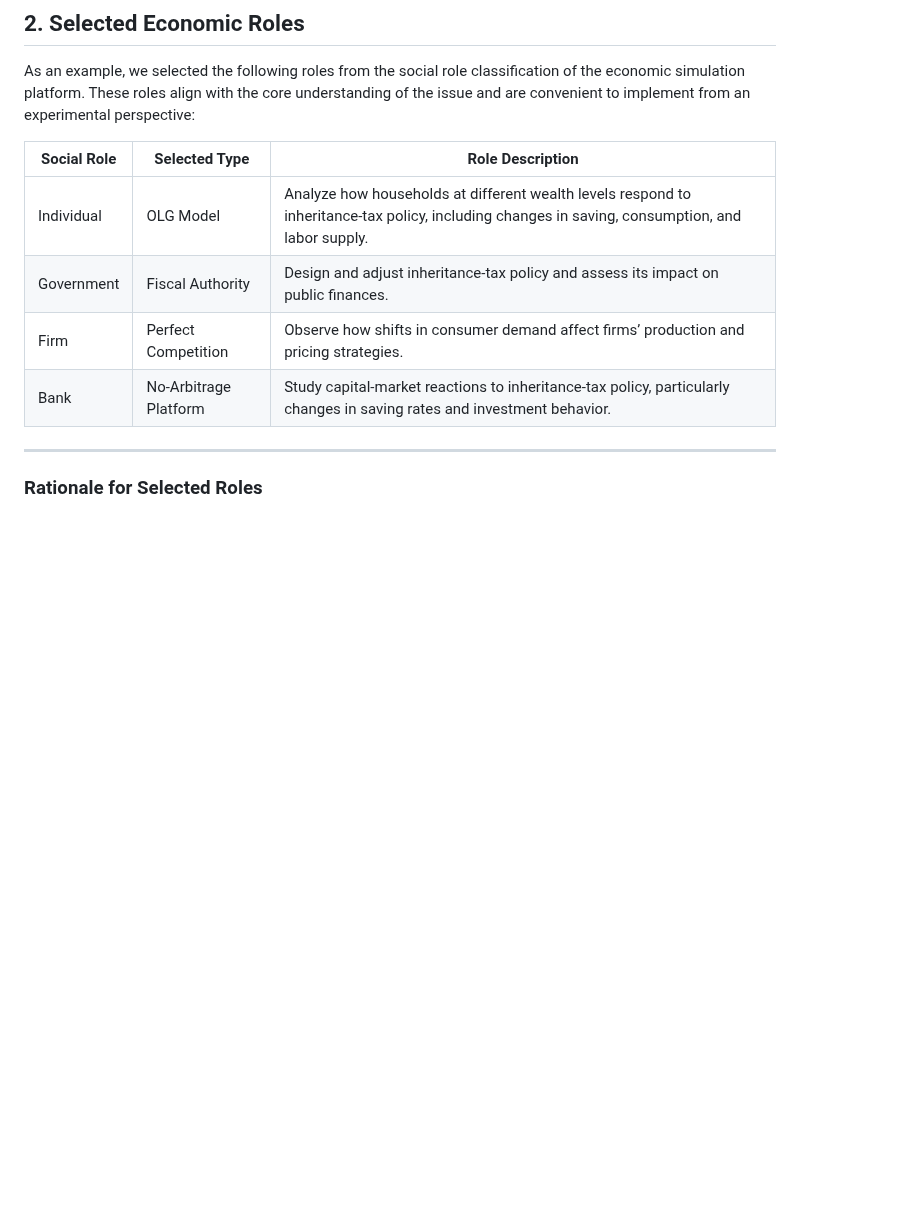
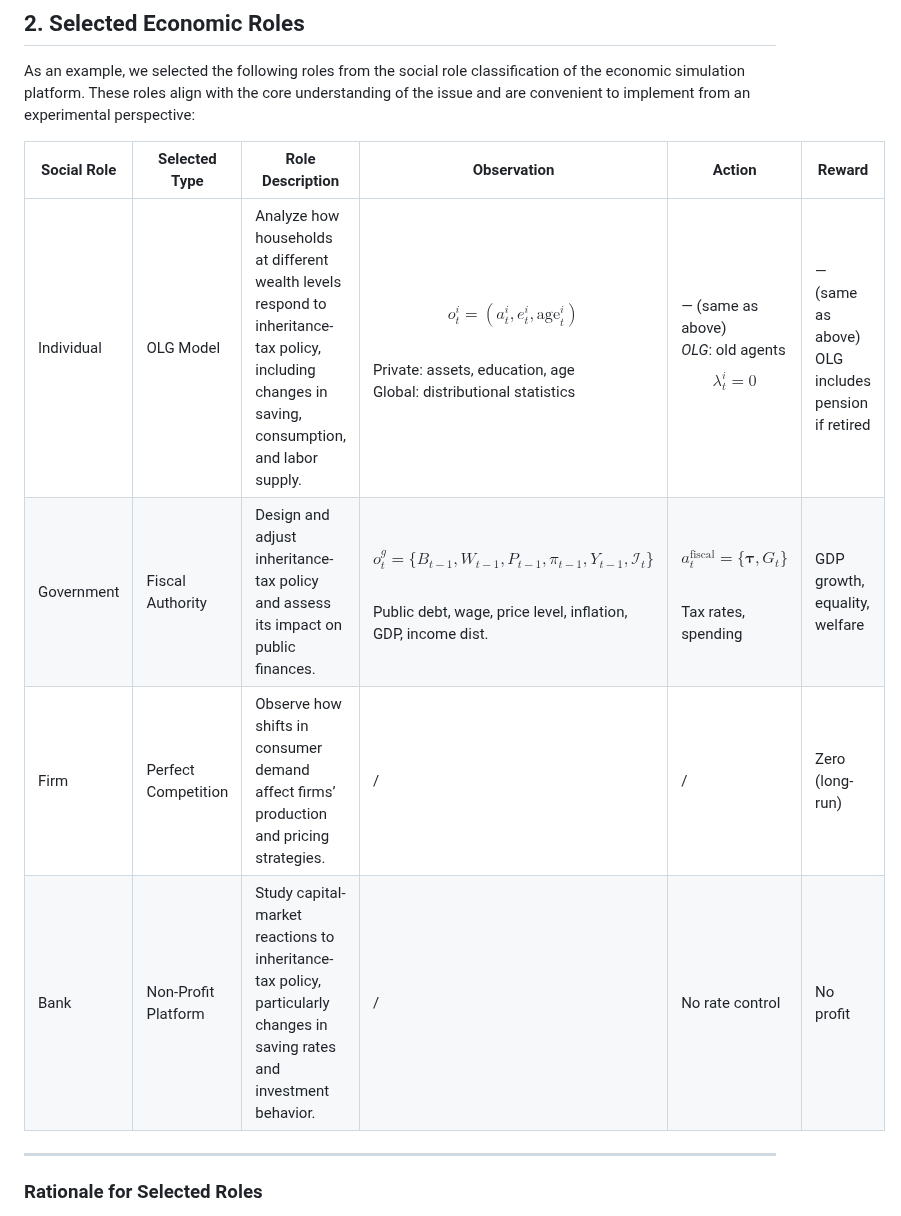
Before and after one commit to Miracle1207/EconGym, a Markdown page: document/Fiscal Policy Issues/Q2-How-do-inheritance-tax-affect-wealth-distribution.md, the part around the change. GitHub-like rendering; blank space fills up the shorter version.

```diff
--- a/document/Fiscal Policy Issues/Q2-How-do-inheritance-tax-affect-wealth-distribution.md
+++ b/document/Fiscal Policy Issues/Q2-How-do-inheritance-tax-affect-wealth-distribution.md
@@ -29,12 +29,13 @@ Based on an economic simulation platform, this study investigates how increasing
 
 As an example, we selected the following roles from the social role classification of the economic simulation platform. These roles align with the core understanding of the issue and are convenient to implement from an experimental perspective:
 
-| Social Role            | Selected Type                         | Role Description                                                                                                                                 |
-| ------------------------ | --------------------------------------- | -------------------------------------------------------------------------------------------------------------------------------------------------- |
-| Individual             | OLG Model                             | Analyze how households at different wealth levels respond to inheritance-tax policy, including changes in saving, consumption, and labor supply. |
-| Government             | Fiscal Authority                  | Design and adjust inheritance-tax policy and assess its impact on public finances.                                                               |
-| Firm                 | Perfect Competition      | Observe how shifts in consumer demand affect firms’ production and pricing strategies.                                                          |
-| Bank | No-Arbitrage Platform | Study capital-market reactions to inheritance-tax policy, particularly changes in saving rates and investment behavior.                          |
+| Social Role | Selected Type       | Role Description                                                                                                                                     | Observation                                                                                                                                          | Action                                                                                   | Reward                                 |
+| ----------- | ------------------- | --------------------------------------------------------------------------------------------------------------------------------------------------- | ---------------------------------------------------------------------------------------------------------------------------------------------------- | ---------------------------------------------------------------------------------------- | -------------------------------------- |
+| Individual  | OLG Model           | Analyze how households at different wealth levels respond to inheritance-tax policy, including changes in saving, consumption, and labor supply.    | $$o_t^i = (a_t^i, e_t^i,\text{age}_t^i)$$<br/>Private: assets, education, age<br/>Global: distributional statistics                                  | — (same as above)<br/>*OLG*: old agents $$\lambda_t^i = 0$$                               | — (same as above)<br/>OLG includes pension if retired |
+| Government  | Fiscal Authority    | Design and adjust inheritance-tax policy and assess its impact on public finances.                                                                  | $$o_t^g = \{ B_{t-1}, W_{t-1}, P_{t-1}, \pi_{t-1}, Y_{t-1}, \mathcal{I}_t \}$$<br>Public debt, wage, price level, inflation, GDP, income dist.       | $$a_t^{\text{fiscal}} = \{ \boldsymbol{\tau}, G_t \}$$<br>Tax rates, spending            | GDP growth, equality, welfare          |
+| Firm       | Perfect Competition | Observe how shifts in consumer demand affect firms’ production and pricing strategies.                                                              | /                                                                                                                                                    | /                                                                                          | Zero (long-run)                        |
+| Bank       | Non-Profit Platform | Study capital-market reactions to inheritance-tax policy, particularly changes in saving rates and investment behavior.                             | /                                                                                                                                                    | No rate control                                                                            | No profit                              |
+
 
 ---
 
```
